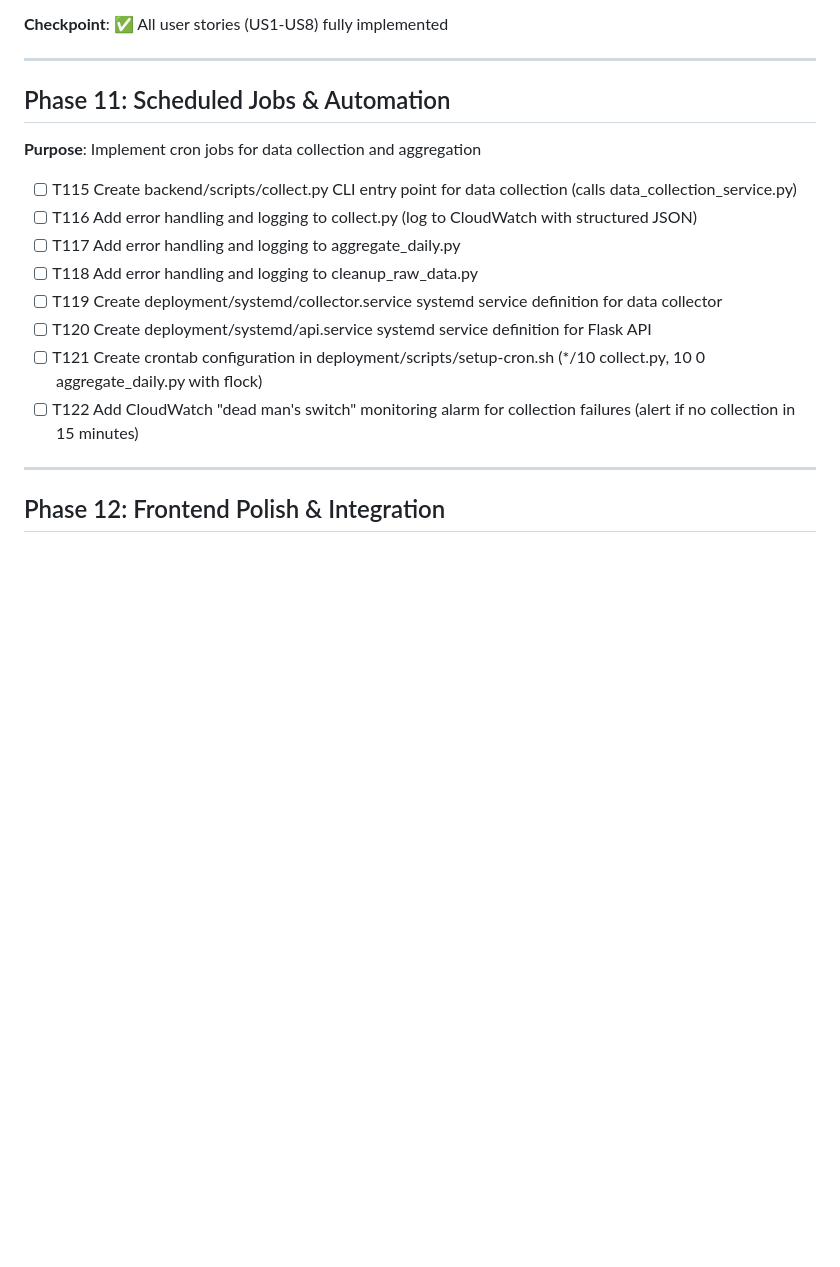
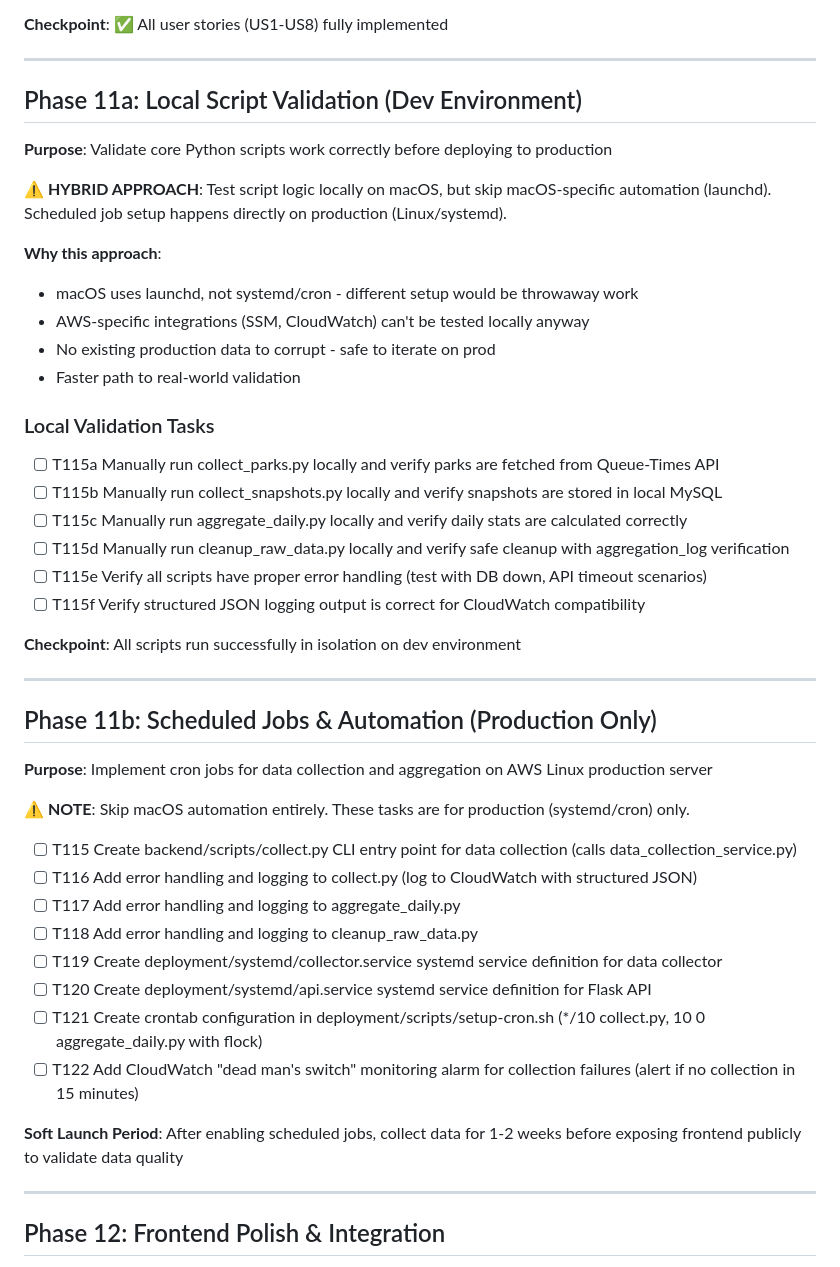
Before and after one commit to czei/themeparkhallofshame, a Markdown page: specs/001-theme-park-tracker/tasks.md, the part around one of its changes. Rendered like a GitHub page; blank space fills up the shorter version.

```diff
--- a/specs/001-theme-park-tracker/tasks.md
+++ b/specs/001-theme-park-tracker/tasks.md
@@ -300,9 +300,36 @@ Based on plan.md project structure:
 
 ---
 
-## Phase 11: Scheduled Jobs & Automation
+## Phase 11a: Local Script Validation (Dev Environment)
 
-**Purpose**: Implement cron jobs for data collection and aggregation
+**Purpose**: Validate core Python scripts work correctly before deploying to production
+
+**⚠️ HYBRID APPROACH**: Test script logic locally on macOS, but skip macOS-specific automation (launchd). Scheduled job setup happens directly on production (Linux/systemd).
+
+**Why this approach**:
+- macOS uses launchd, not systemd/cron - different setup would be throwaway work
+- AWS-specific integrations (SSM, CloudWatch) can't be tested locally anyway
+- No existing production data to corrupt - safe to iterate on prod
+- Faster path to real-world validation
+
+### Local Validation Tasks
+
+- [ ] T115a Manually run collect_parks.py locally and verify parks are fetched from Queue-Times API
+- [ ] T115b Manually run collect_snapshots.py locally and verify snapshots are stored in local MySQL
+- [ ] T115c Manually run aggregate_daily.py locally and verify daily stats are calculated correctly
+- [ ] T115d Manually run cleanup_raw_data.py locally and verify safe cleanup with aggregation_log verification
+- [ ] T115e Verify all scripts have proper error handling (test with DB down, API timeout scenarios)
+- [ ] T115f Verify structured JSON logging output is correct for CloudWatch compatibility
+
+**Checkpoint**: All scripts run successfully in isolation on dev environment
+
+---
+
+## Phase 11b: Scheduled Jobs & Automation (Production Only)
+
+**Purpose**: Implement cron jobs for data collection and aggregation on AWS Linux production server
+
+**⚠️ NOTE**: Skip macOS automation entirely. These tasks are for production (systemd/cron) only.
 
 - [ ] T115 Create backend/scripts/collect.py CLI entry point for data collection (calls data_collection_service.py)
 - [ ] T116 Add error handling and logging to collect.py (log to CloudWatch with structured JSON)
@@ -312,6 +339,8 @@ Based on plan.md project structure:
 - [ ] T120 Create deployment/systemd/api.service systemd service definition for Flask API
 - [ ] T121 Create crontab configuration in deployment/scripts/setup-cron.sh (*/10 collect.py, 10 0 aggregate_daily.py with flock)
 - [ ] T122 Add CloudWatch "dead man's switch" monitoring alarm for collection failures (alert if no collection in 15 minutes)
+
+**Soft Launch Period**: After enabling scheduled jobs, collect data for 1-2 weeks before exposing frontend publicly to validate data quality
 
 ---
 
```
Also changed, not shown: other parts of specs/001-theme-park-tracker/tasks.md (+63 -32 lines).
